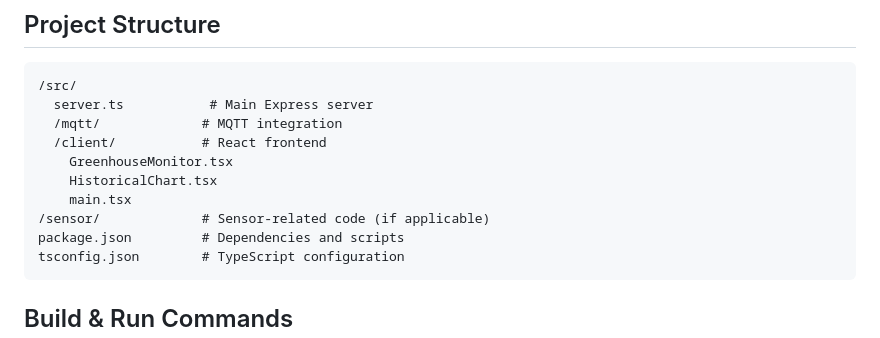
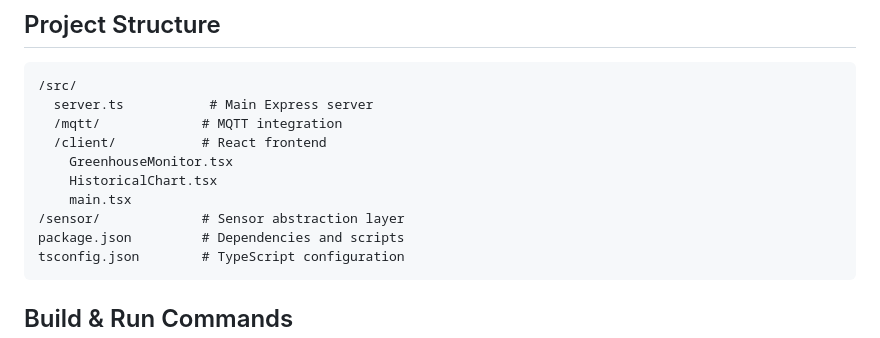
Before and after one commit to rmwondolleck/greenhouse-monitor, a Markdown page: .github/agents/coding.md, the part around the change. GitHub-like rendering.

Commit message:
Clarify sensor directory description in coding agent
Co-authored-by: rmwondolleck <40003612+rmwondolleck@users.noreply.github.com>

````diff
--- a/.github/agents/coding.md
+++ b/.github/agents/coding.md
@@ -37,7 +37,7 @@ The Greenhouse Monitor is a full-stack TypeScript application that:
     GreenhouseMonitor.tsx
     HistoricalChart.tsx
     main.tsx
-/sensor/             # Sensor-related code (if applicable)
+/sensor/             # Sensor abstraction layer
 package.json         # Dependencies and scripts
 tsconfig.json        # TypeScript configuration
 ```
````
